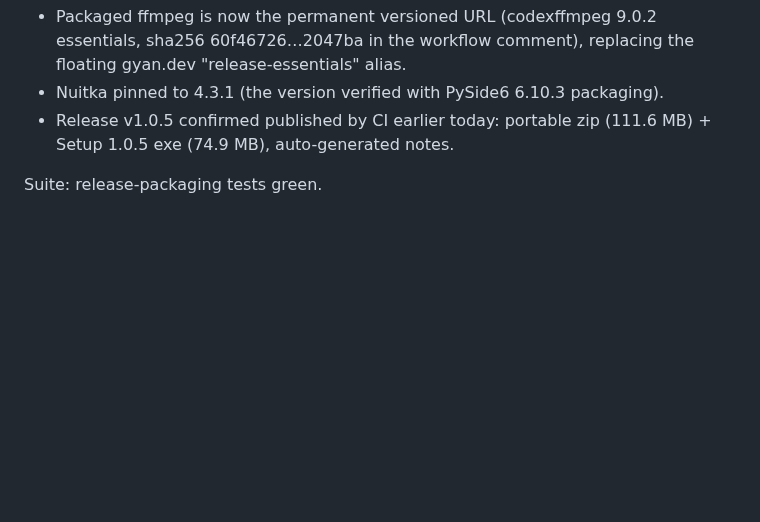
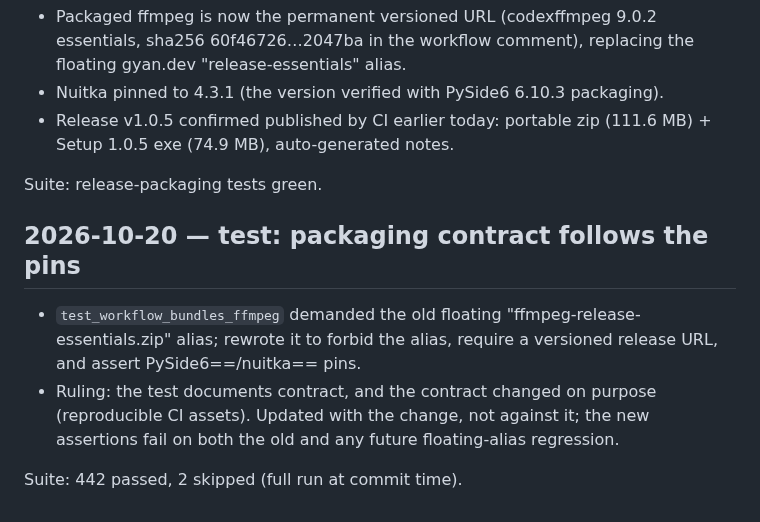
Before and after one commit to PhantomPixelDev/HiCloudMP, a Markdown page: progress.md, the part around the change. Drawn GitHub-style; blank space fills up the shorter version.

Commit message:
docs(progress): ledger packaging contract update

```diff
--- a/progress.md
+++ b/progress.md
@@ -636,3 +636,16 @@ Suite: 442 passed, 2 skipped.
   (111.6 MB) + Setup 1.0.5 exe (74.9 MB), auto-generated notes.
 
 Suite: release-packaging tests green.
+
+## 2026-10-20 — test: packaging contract follows the pins
+
+- `test_workflow_bundles_ffmpeg` demanded the old floating
+  "ffmpeg-release-essentials.zip" alias; rewrote it to forbid the
+  alias, require a versioned release URL, and assert PySide6==/nuitka==
+  pins.
+- Ruling: the test documents contract, and the contract changed on
+  purpose (reproducible CI assets). Updated with the change, not
+  against it; the new assertions fail on both the old and any future
+  floating-alias regression.
+
+Suite: 442 passed, 2 skipped (full run at commit time).
```
